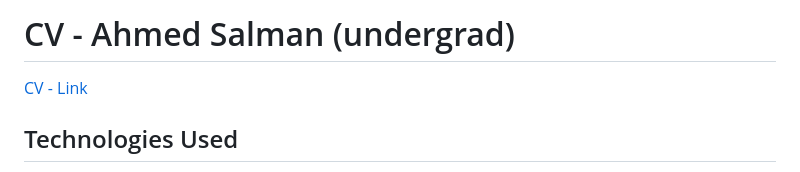
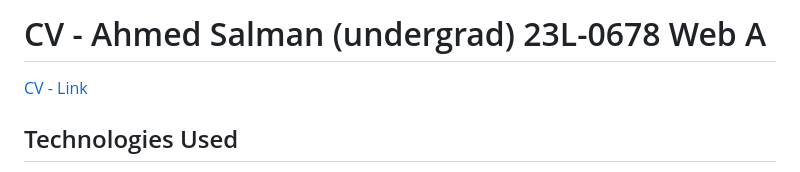
Before and after one commit to ahmedsaalman/CV-HTML, a Markdown page: README.md, the part around the change. Drawn GitHub-style.

Commit message:
Update CV title with student ID and course info

```diff
--- a/README.md
+++ b/README.md
@@ -1,4 +1,4 @@
-# CV - Ahmed Salman (undergrad)
+# CV - Ahmed Salman (undergrad) 23L-0678 Web A
 
 [CV - Link
 ](https://cv-html-kappa.vercel.app/)
```
